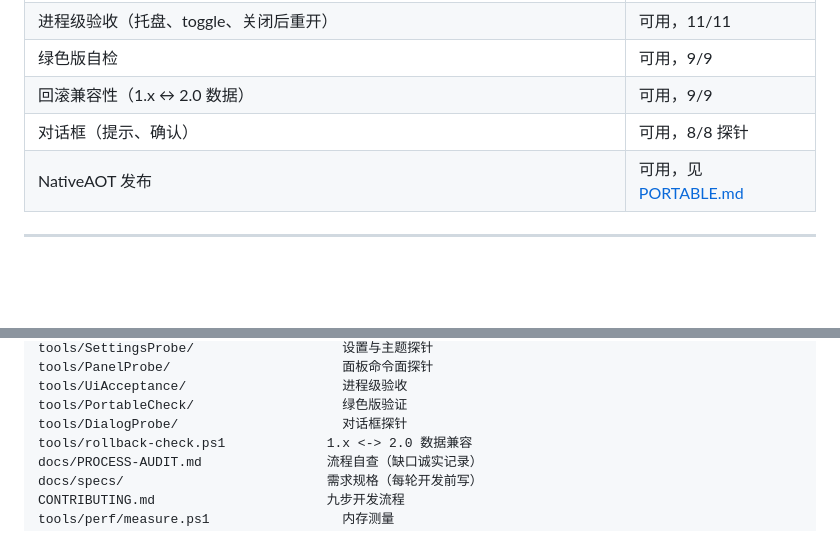
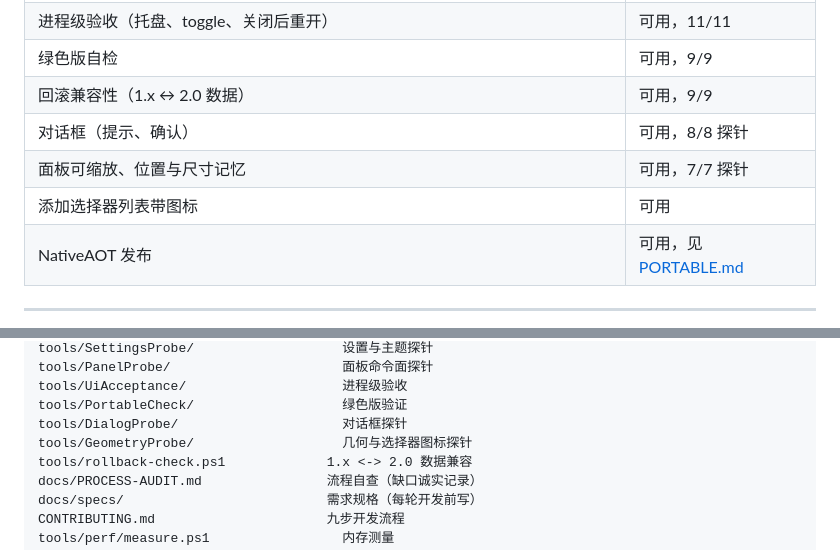
Before and after one commit to simondai/galah2, a Markdown page: README.md, 2 parts joined by grey strips. Drawn GitHub-style; blank space fills up the shorter version.

```diff
--- a/README.md
+++ b/README.md
@@ -50,6 +50,8 @@ powershell -ExecutionPolicy Bypass -File tools/publish-aot.ps1
 | 绿色版自检 | 可用，9/9 |
 | 回滚兼容性（1.x ↔ 2.0 数据） | 可用，9/9 |
 | 对话框（提示、确认） | 可用，8/8 探针 |
+| 面板可缩放、位置与尺寸记忆 | 可用，7/7 探针 |
+| 添加选择器列表带图标 | 可用 |
 | NativeAOT 发布 | 可用，见 [PORTABLE.md](PORTABLE.md) |
 
 ---
@@ -126,6 +128,7 @@ tools/PanelProbe/                      面板命令面探针
 tools/UiAcceptance/                    进程级验收
 tools/PortableCheck/                   绿色版验证
 tools/DialogProbe/                     对话框探针
+tools/GeometryProbe/                   几何与选择器图标探针
 tools/rollback-check.ps1             1.x <-> 2.0 数据兼容
 docs/PROCESS-AUDIT.md                流程自查（缺口诚实记录）
 docs/specs/                          需求规格（每轮开发前写）
```
Also changed, not shown: docs/specs/2026-11-20-hand-test-round2.md (added, +45 -0 lines), evidence/panel-round2.png (added), 9 other files.
